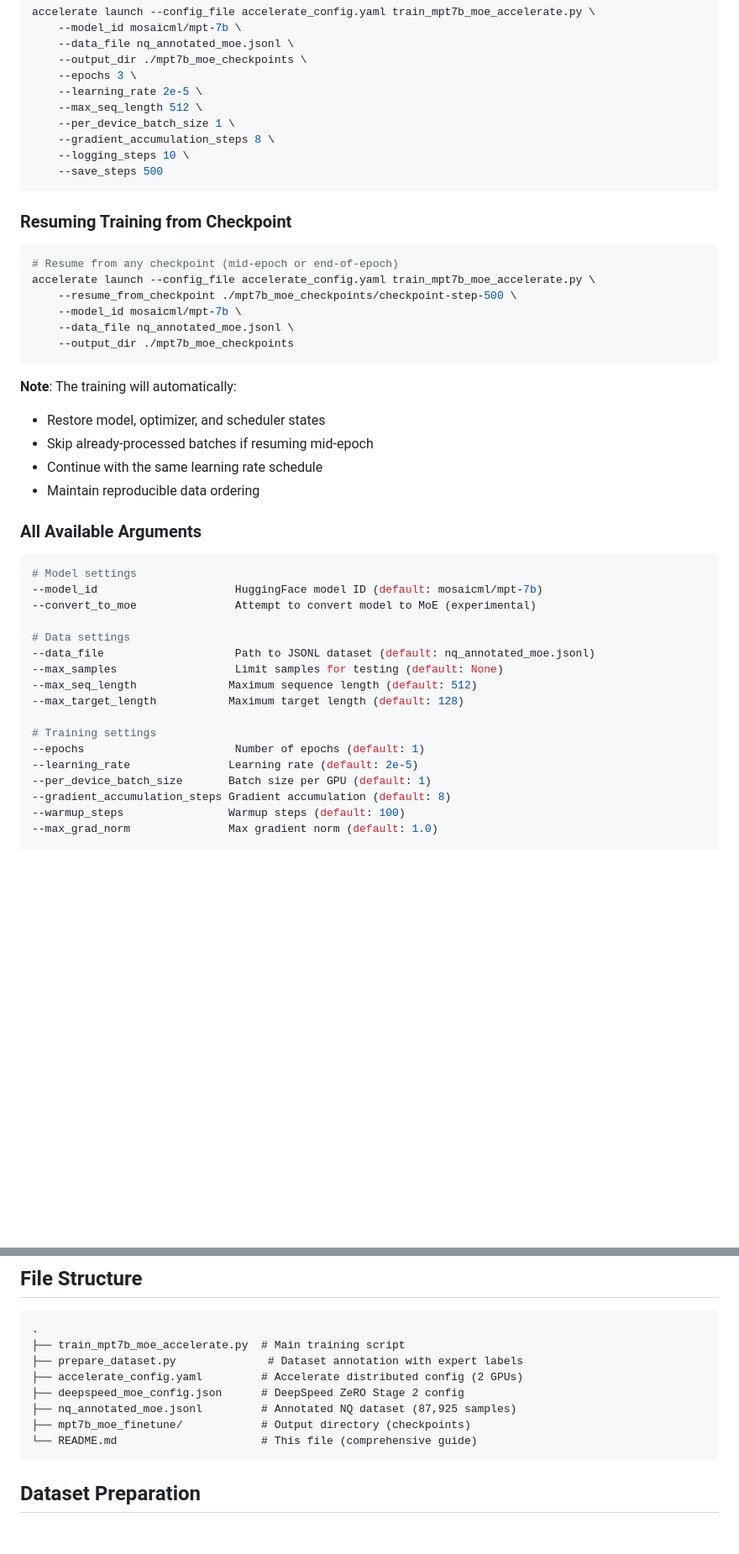
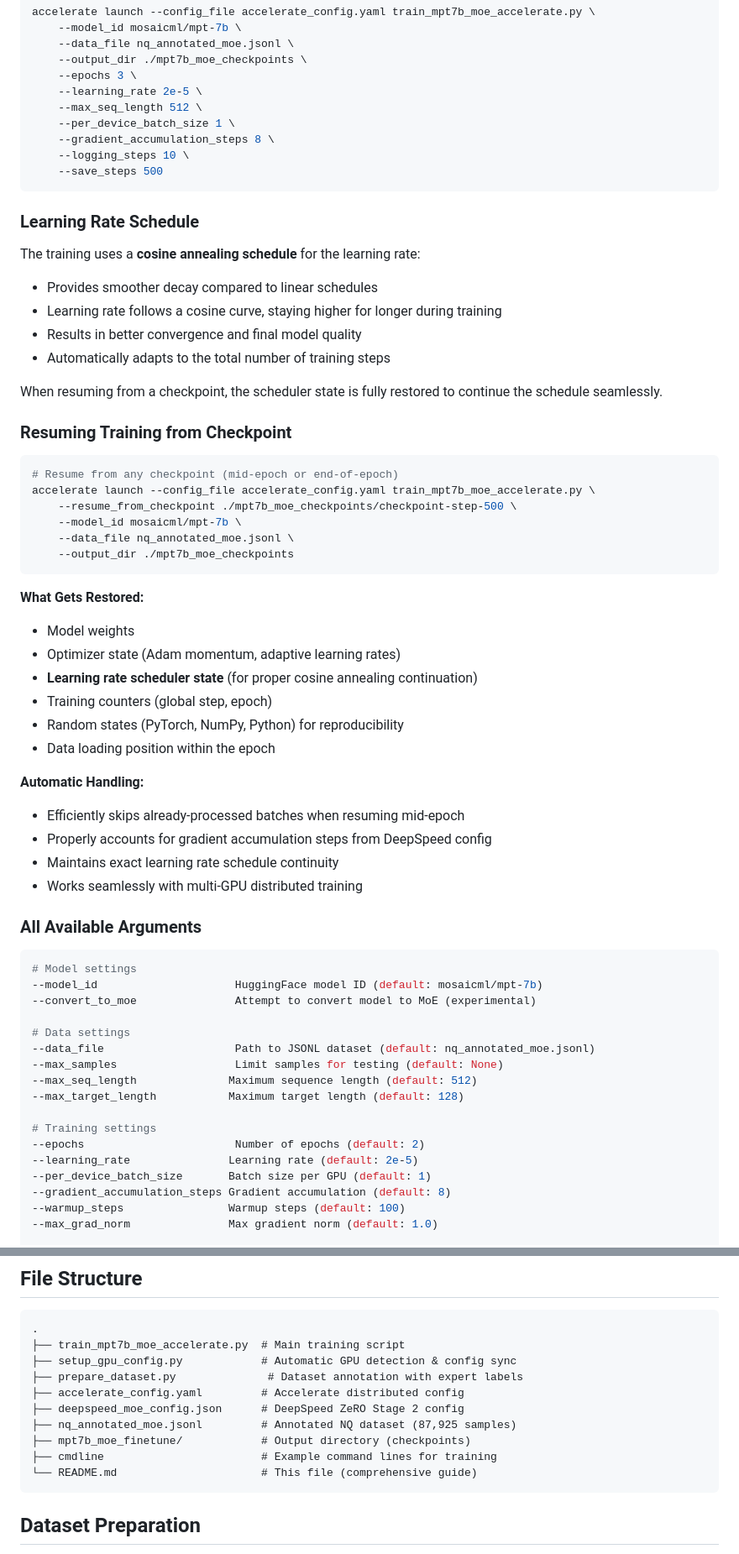
Before and after one commit to vijayvraman/large-scale-training, a Markdown page: README.md, 2 parts joined by grey strips. Shown at 84% size. Rendered like a GitHub page; blank space fills up the shorter version.

````diff
--- a/README.md
+++ b/README.md
@@ -138,6 +178,17 @@ accelerate launch --config_file accelerate_config.yaml train_mpt7b_moe_accelerat
     --save_steps 500
 ```
 
+### Learning Rate Schedule
+
+The training uses a **cosine annealing schedule** for the learning rate:
+
+- Provides smoother decay compared to linear schedules
+- Learning rate follows a cosine curve, staying higher for longer during training
+- Results in better convergence and final model quality
+- Automatically adapts to the total number of training steps
+
+When resuming from a checkpoint, the scheduler state is fully restored to continue the schedule seamlessly.
+
 ### Resuming Training from Checkpoint
 
 ```bash
@@ -149,11 +200,19 @@ accelerate launch --config_file accelerate_config.yaml train_mpt7b_moe_accelerat
     --output_dir ./mpt7b_moe_checkpoints
 ```
 
-**Note**: The training will automatically:
-- Restore model, optimizer, and scheduler states
-- Skip already-processed batches if resuming mid-epoch
-- Continue with the same learning rate schedule
-- Maintain reproducible data ordering
+**What Gets Restored:**
+- Model weights
+- Optimizer state (Adam momentum, adaptive learning rates)
+- **Learning rate scheduler state** (for proper cosine annealing continuation)
+- Training counters (global step, epoch)
+- Random states (PyTorch, NumPy, Python) for reproducibility
+- Data loading position within the epoch
+
+**Automatic Handling:**
+- Efficiently skips already-processed batches when resuming mid-epoch
+- Properly accounts for gradient accumulation steps from DeepSpeed config
+- Maintains exact learning rate schedule continuity
+- Works seamlessly with multi-GPU distributed training
 
 ### All Available Arguments
 
@@ -169,7 +228,7 @@ accelerate launch --config_file accelerate_config.yaml train_mpt7b_moe_accelerat
 --max_target_length           Maximum target length (default: 128)
 
 # Training settings
---epochs                       Number of epochs (default: 1)
+--epochs                       Number of epochs (default: 2)
 --learning_rate               Learning rate (default: 2e-5)
 --per_device_batch_size       Batch size per GPU (default: 1)
 --gradient_accumulation_steps Gradient accumulation (default: 8)
@@ -652,11 +714,13 @@ If training is too slow:
 ```
 .
 ├── train_mpt7b_moe_accelerate.py  # Main training script
+├── setup_gpu_config.py            # Automatic GPU detection & config sync
 ├── prepare_dataset.py              # Dataset annotation with expert labels
-├── accelerate_config.yaml         # Accelerate distributed config (2 GPUs)
+├── accelerate_config.yaml         # Accelerate distributed config
 ├── deepspeed_moe_config.json      # DeepSpeed ZeRO Stage 2 config
 ├── nq_annotated_moe.jsonl         # Annotated NQ dataset (87,925 samples)
 ├── mpt7b_moe_finetune/            # Output directory (checkpoints)
+├── cmdline                        # Example command lines for training
 └── README.md                      # This file (comprehensive guide)
 ```
 
````
Also changed, not shown: other parts of README.md (+76 -28 lines).
